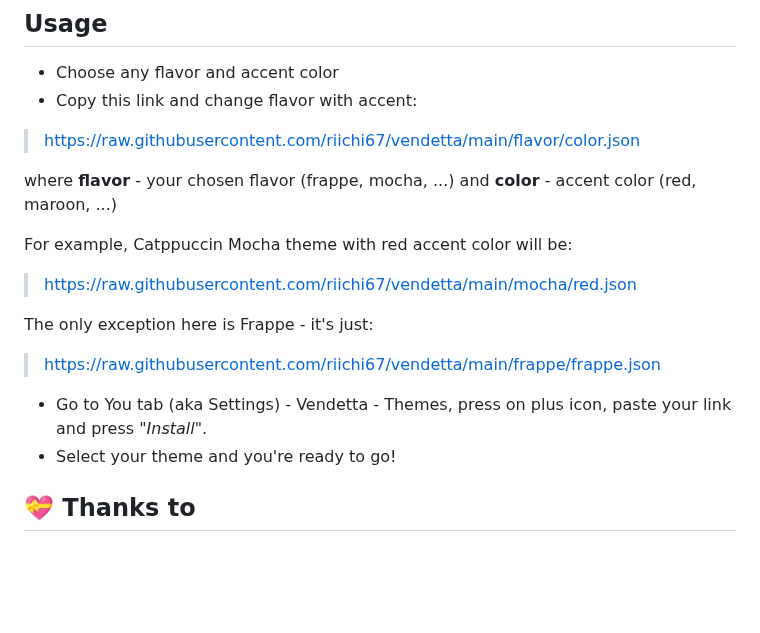
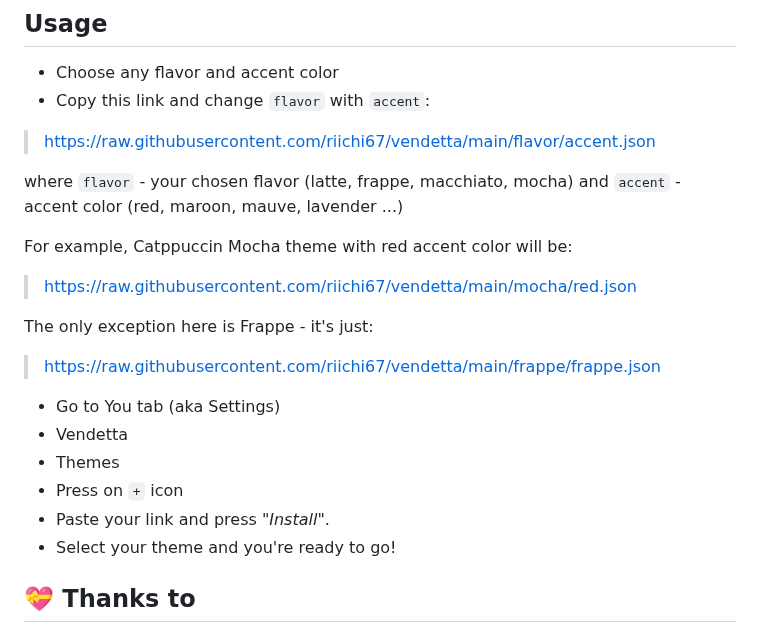
Before and after one commit to catppuccin/vendetta, a Markdown page: README.md, the part around the change. Drawn GitHub-style; blank space fills up the shorter version.

```diff
--- a/README.md
+++ b/README.md
@@ -37,10 +37,10 @@
 ## Usage
 
 - Choose any flavor and accent color
-- Copy this link and change flavor with accent:
->https://raw.githubusercontent.com/riichi67/vendetta/main/flavor/color.json
+- Copy this link and change `flavor` with `accent`:
+>https://raw.githubusercontent.com/riichi67/vendetta/main/flavor/accent.json
 
-where **flavor** - your chosen flavor (frappe, mocha, ...) and **color** - accent color (red, maroon, ...)
+where `flavor` - your chosen flavor (latte, frappe, macchiato, mocha) and `accent` - accent color (red, maroon, mauve, lavender ...)
 
 For example, Catppuccin Mocha theme with red accent color will be:
 >https://raw.githubusercontent.com/riichi67/vendetta/main/mocha/red.json
@@ -48,7 +48,11 @@ For example, Catppuccin Mocha theme with red accent color will be:
 The only exception here is Frappe - it's just:
 >https://raw.githubusercontent.com/riichi67/vendetta/main/frappe/frappe.json
 
-- Go to You tab (aka Settings) - Vendetta - Themes, press on plus icon, paste your link and press *"Install"*.
+- Go to You tab (aka Settings)
+- Vendetta
+- Themes
+- Press on `+` icon
+- Paste your link and press *"Install"*.
 - Select your theme and you're ready to go!
 
 ## 💝 Thanks to
```
